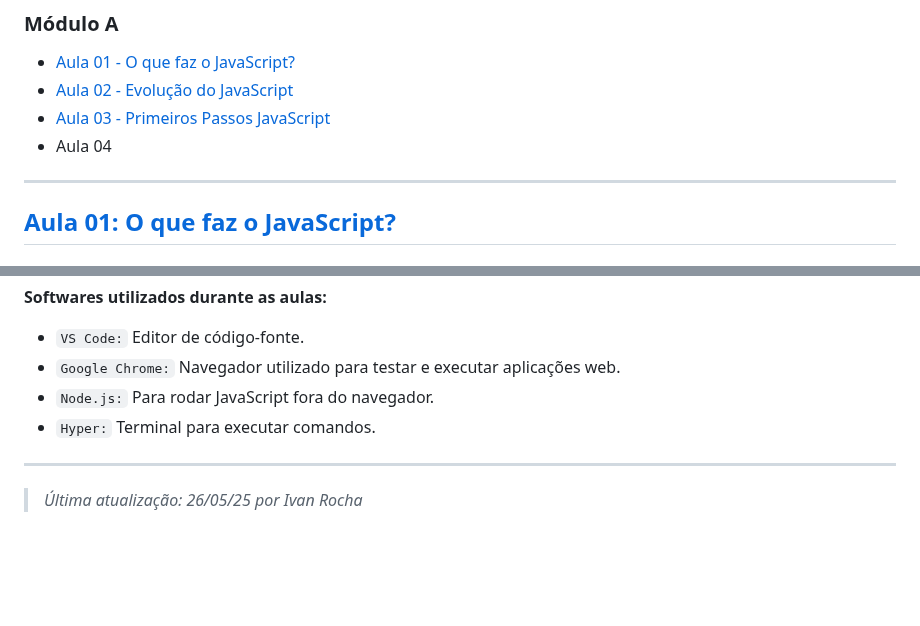
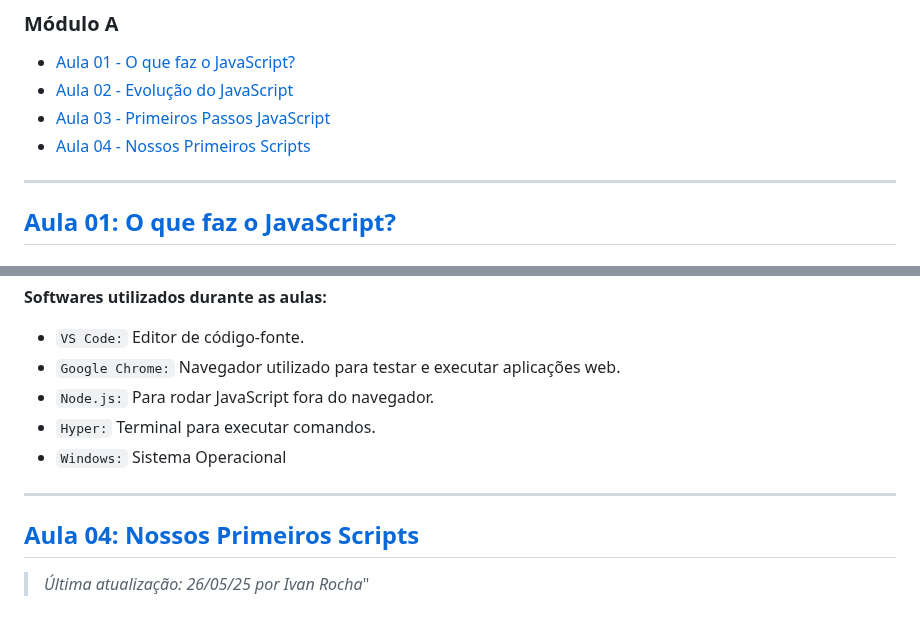
Before and after one commit to AivanDerock/CursoEmVideoJS, a Markdown page: Modulo A/README.md, 2 parts joined by grey strips. Rendered like a GitHub page; blank space fills up the shorter version.

```diff
--- a/Modulo A/README.md
+++ b/Modulo A/README.md
@@ -9,7 +9,7 @@ Aqui você encontrará resumos, exemplos e explicações das principais aulas.
 - [Aula 01 - O que faz o JavaScript?](#aula-01-o-que-faz-o-javascript)
 - [Aula 02 - Evolução do JavaScript](#aula-02-evolução-do-javascript)
 - [Aula 03 - Primeiros Passos JavaScript](#aula-03-primeiros-passos-javascript)
-- Aula 04
+- [Aula 04 - Nossos Primeiros Scripts](#aula-04-nossos-primeiros-scripts)
 
 ---
 
@@ -99,7 +99,12 @@ Nessa aula, não houve anotações técnicas, pois o foco foi uma conversa intro
 - ``Google Chrome:`` Navegador utilizado para testar e executar aplicações web.
 - ``Node.js:`` Para rodar JavaScript fora do navegador.
 - ``Hyper:`` Terminal para executar comandos.
+- ``Windows:`` Sistema Operacional
 
 ---
+## [Aula 04: Nossos Primeiros Scripts](https://youtu.be/OmmJBfcMJA8?si=yBGwbwYhM_cAO7c0)
 
-> _Última atualização: 26/05/25 por Ivan Rocha_
+
+
+
+> _Última atualização: 26/05/25 por Ivan Rocha_"
```
